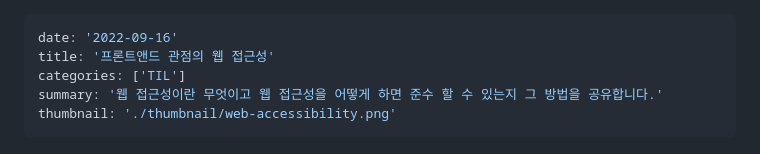
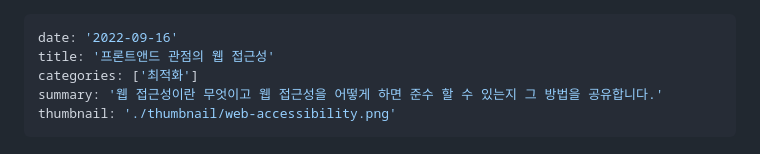
Before and after one commit to datoybi/blog, a Markdown page: contents/web-content-accessibility-frontend.md, the part around the change printed below. GitHub-like rendering.

```diff
--- a/contents/web-content-accessibility-frontend.md
+++ b/contents/web-content-accessibility-frontend.md
@@ -1,7 +1,7 @@
 ---
 date: '2022-09-16'
 title: '프론트앤드 관점의 웹 접근성'
-categories: ['TIL']
+categories: ['최적화']
 summary: '웹 접근성이란 무엇이고 웹 접근성을 어떻게 하면 준수 할 수 있는지 그 방법을 공유합니다.'
 thumbnail: './thumbnail/web-accessibility.png'
 ---
```
Also changed, not shown: other parts of contents/web-content-accessibility-frontend.md (+7 -6 lines), contents/20220920TIL.md (added, +241 -0 lines), contents/review-of-the-gatsby-blog.md (+1 -1 lines), contents/20220915TIL.md (renamed from contents/20220915 TIL.md), contents/images/just-do-it.png (added), 2 other files.
